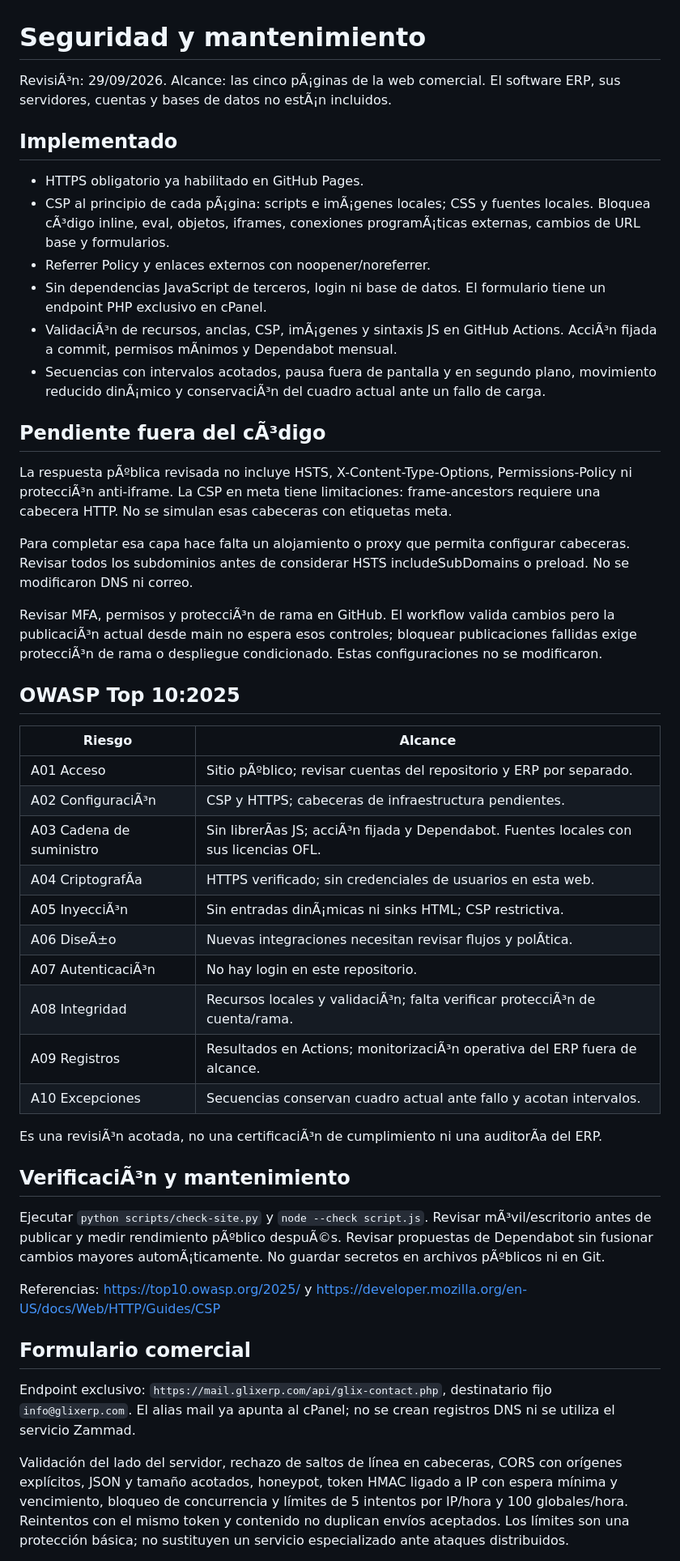
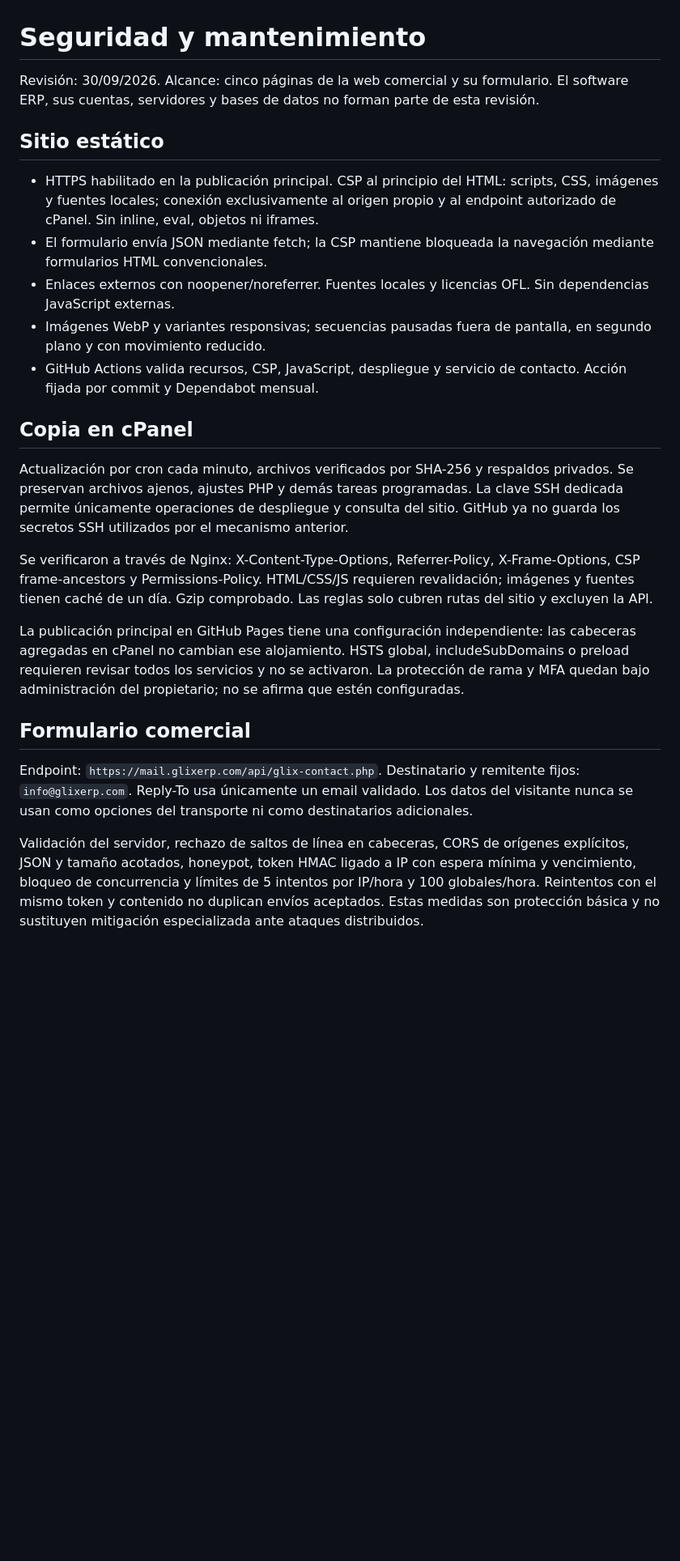
Before and after one commit to ideamosestudio/glix, a Markdown page: SECURITY.md, the part around one of its changes. Shown at 81% size. Rendered like a GitHub page; blank space fills up the shorter version.

```diff
--- a/SECURITY.md
+++ b/SECURITY.md
@@ -1,50 +1,26 @@
 # Seguridad y mantenimiento
 
-RevisiÃ³n: 29/09/2026. Alcance: las cinco pÃ¡ginas de la web comercial. El software ERP, sus servidores, cuentas y bases de datos no estÃ¡n incluidos.
+Revisión: 30/09/2026. Alcance: cinco páginas de la web comercial y su formulario. El software ERP, sus cuentas, servidores y bases de datos no forman parte de esta revisión.
 
-## Implementado
+## Sitio estático
 
-- HTTPS obligatorio ya habilitado en GitHub Pages.
-- CSP al principio de cada pÃ¡gina: scripts e imÃ¡genes locales; CSS y fuentes locales. Bloquea cÃ³digo inline, eval, objetos, iframes, conexiones programÃ¡ticas externas, cambios de URL base y formularios.
-- Referrer Policy y enlaces externos con noopener/noreferrer.
-- Sin dependencias JavaScript de terceros, login ni base de datos. El formulario tiene un endpoint PHP exclusivo en cPanel.
-- ValidaciÃ³n de recursos, anclas, CSP, imÃ¡genes y sintaxis JS en GitHub Actions. AcciÃ³n fijada a commit, permisos mÃ­nimos y Dependabot mensual.
-- Secuencias con intervalos acotados, pausa fuera de pantalla y en segundo plano, movimiento reducido dinÃ¡mico y conservaciÃ³n del cuadro actual ante un fallo de carga.
+- HTTPS habilitado en la publicación principal. CSP al principio del HTML: scripts, CSS, imágenes y fuentes locales; conexión exclusivamente al origen propio y al endpoint autorizado de cPanel. Sin inline, eval, objetos ni iframes.
+- El formulario envía JSON mediante fetch; la CSP mantiene bloqueada la navegación mediante formularios HTML convencionales.
+- Enlaces externos con noopener/noreferrer. Fuentes locales y licencias OFL. Sin dependencias JavaScript externas.
+- Imágenes WebP y variantes responsivas; secuencias pausadas fuera de pantalla, en segundo plano y con movimiento reducido.
+- GitHub Actions valida recursos, CSP, JavaScript, despliegue y servicio de contacto. Acción fijada por commit y Dependabot mensual.
 
-## Pendiente fuera del cÃ³digo
+## Copia en cPanel
 
-La respuesta pÃºblica revisada no incluye HSTS, X-Content-Type-Options, Permissions-Policy ni protecciÃ³n anti-iframe. La CSP en meta tiene limitaciones: frame-ancestors requiere una cabecera HTTP. No se simulan esas cabeceras con etiquetas meta.
+Actualización por cron cada minuto, archivos verificados por SHA-256 y respaldos privados. Se preservan archivos ajenos, ajustes PHP y demás tareas programadas. La clave SSH dedicada permite únicamente operaciones de despliegue y consulta del sitio. GitHub ya no guarda los secretos SSH utilizados por el mecanismo anterior.
 
-Para completar esa capa hace falta un alojamiento o proxy que permita configurar cabeceras. Revisar todos los subdominios antes de considerar HSTS includeSubDomains o preload. No se modificaron DNS ni correo.
+Se verificaron a través de Nginx: X-Content-Type-Options, Referrer-Policy, X-Frame-Options, CSP frame-ancestors y Permissions-Policy. HTML/CSS/JS requieren revalidación; imágenes y fuentes tienen caché de un día. Gzip comprobado. Las reglas solo cubren rutas del sitio y excluyen la API.
 
-Revisar MFA, permisos y protecciÃ³n de rama en GitHub. El workflow valida cambios pero la publicaciÃ³n actual desde main no espera esos controles; bloquear publicaciones fallidas exige protecciÃ³n de rama o despliegue condicionado. Estas configuraciones no se modificaron.
-
-## OWASP Top 10:2025
-
-| Riesgo | Alcance |
-| --- | --- |
-| A01 Acceso | Sitio pÃºblico; revisar cuentas del repositorio y ERP por separado. |
-| A02 ConfiguraciÃ³n | CSP y HTTPS; cabeceras de infraestructura pendientes. |
-| A03 Cadena de suministro | Sin librerÃ­as JS; acciÃ³n fijada y Dependabot. Fuentes locales con sus licencias OFL. |
-| A04 CriptografÃ­a | HTTPS verificado; sin credenciales de usuarios en esta web. |
-| A05 InyecciÃ³n | Sin entradas dinÃ¡micas ni sinks HTML; CSP restrictiva. |
-| A06 DiseÃ±o | Nuevas integraciones necesitan revisar flujos y polÃ­tica. |
-| A07 AutenticaciÃ³n | No hay login en este repositorio. |
-| A08 Integridad | Recursos locales y validaciÃ³n; falta verificar protecciÃ³n de cuenta/rama. |
-| A09 Registros | Resultados en Actions; monitorizaciÃ³n operativa del ERP fuera de alcance. |
-| A10 Excepciones | Secuencias conservan cuadro actual ante fallo y acotan intervalos. |
-
-Es una revisiÃ³n acotada, no una certificaciÃ³n de cumplimiento ni una auditorÃ­a del ERP.
-
-## VerificaciÃ³n y mantenimiento
-
-Ejecutar `python scripts/check-site.py` y `node --check script.js`. Revisar mÃ³vil/escritorio antes de publicar y medir rendimiento pÃºblico despuÃ©s. Revisar propuestas de Dependabot sin fusionar cambios mayores automÃ¡ticamente. No guardar secretos en archivos pÃºblicos ni en Git.
-
-Referencias: https://top10.owasp.org/2025/ y https://developer.mozilla.org/en-US/docs/Web/HTTP/Guides/CSP
+La publicación principal en GitHub Pages tiene una configuración independiente: las cabeceras agregadas en cPanel no cambian ese alojamiento. HSTS global, includeSubDomains o preload requieren revisar todos los servicios y no se activaron. La protección de rama y MFA quedan bajo administración del propietario; no se afirma que estén configuradas.
 
 ## Formulario comercial
 
-Endpoint exclusivo: `https://mail.glixerp.com/api/glix-contact.php`, destinatario fijo `info@glixerp.com`. El alias mail ya apunta al cPanel; no se crean registros DNS ni se utiliza el servicio Zammad.
+Endpoint: `https://mail.glixerp.com/api/glix-contact.php`. Destinatario y remitente fijos: `info@glixerp.com`. Reply-To usa únicamente un email validado. Los datos del visitante nunca se usan como opciones del transporte ni como destinatarios adicionales.
 
-Validación del lado del servidor, rechazo de saltos de línea en cabeceras, CORS con orígenes explícitos, JSON y tamaño acotados, honeypot, token HMAC ligado a IP con espera mínima y vencimiento, bloqueo de concurrencia y límites de 5 intentos por IP/hora y 100 globales/hora. Reintentos con el mismo token y contenido no duplican envíos aceptados. Los límites son una protección básica; no sustituyen un servicio especializado ante ataques distribuidos.
+Validación del servidor, rechazo de saltos de línea en cabeceras, CORS de orígenes explícitos, JSON y tamaño acotados, honeypot, token HMAC ligado a IP con espera mínima y vencimiento, bloqueo de concurrencia y límites de 5 intentos por IP/hora y 100 globales/hora. Reintentos con el mismo token y contenido no duplican envíos aceptados. Estas medidas son protección básica y no sustituyen mitigación especializada ante ataques distribuidos.
 
```
Also changed, not shown: other parts of SECURITY.md (+15 -3 lines), CPANEL-COPY.md (+16 -16 lines), MANUAL-DISENO.md (+39 -33 lines).
